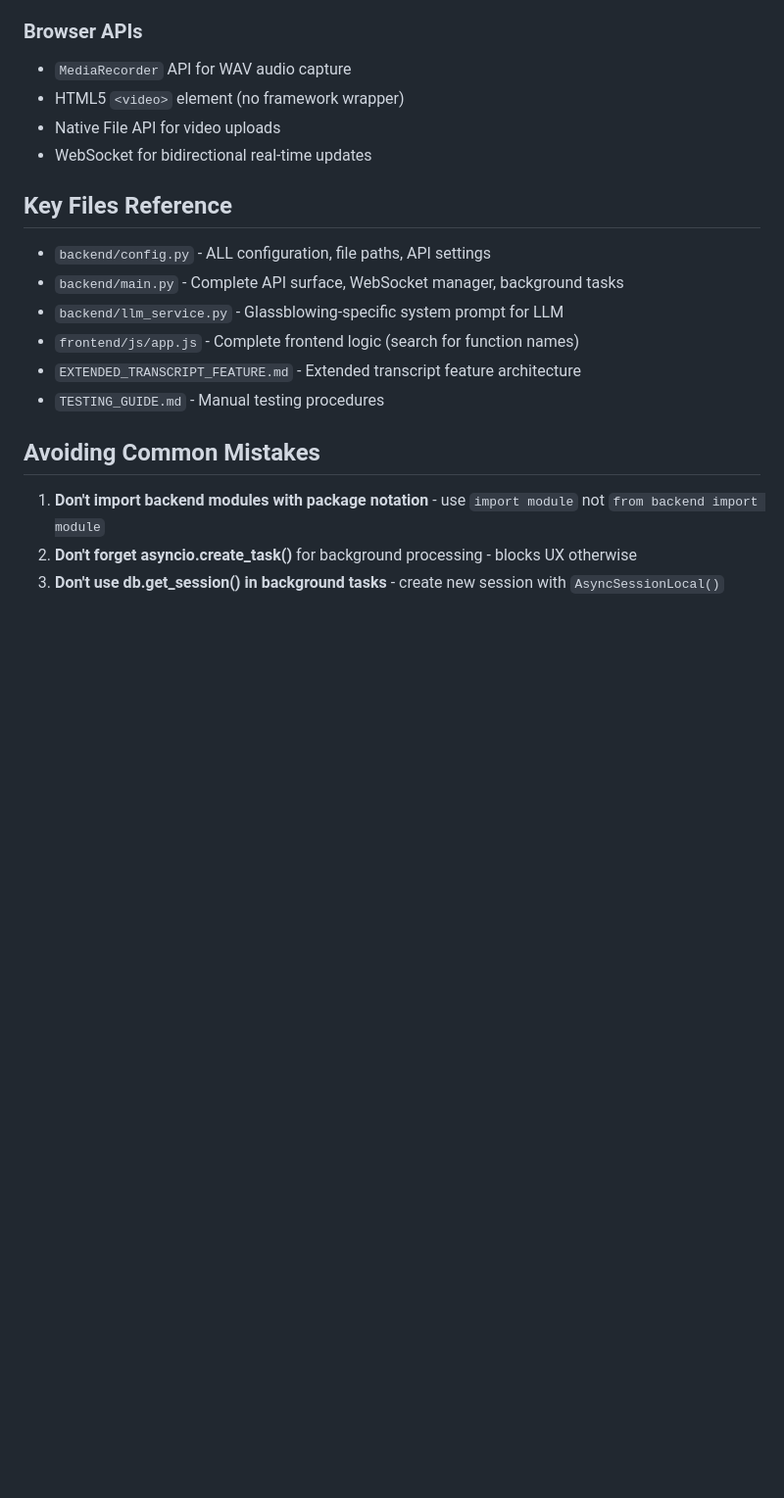
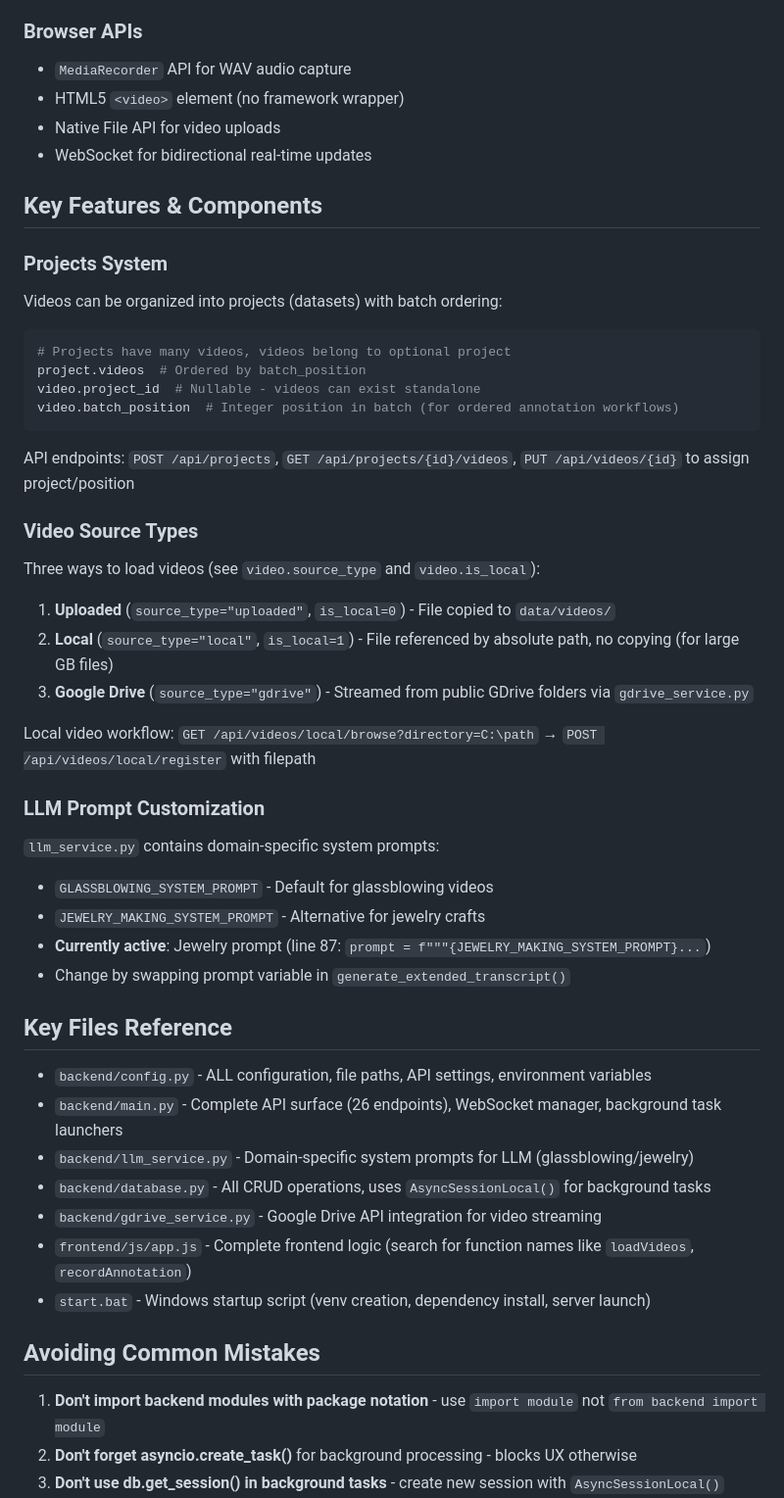
Before and after one commit to Somekindofa/video_elicitation_annotation_tool, a Markdown page: .github/copilot-instructions.md, the part around the change printed below. Shown: that part at 98% size. Rendered like a GitHub page; blank space fills up the shorter version.

Commit message:
Update copilot instructions: clarify port info, add Google Drive API key requirement, and enhance project structure details

````diff
--- a/.github/copilot-instructions.md
+++ b/.github/copilot-instructions.md
@@ -202,14 +211,43 @@ except Exception as e:
 - Native File API for video uploads
 - WebSocket for bidirectional real-time updates
 
+## Key Features & Components
+
+### Projects System
+Videos can be organized into projects (datasets) with batch ordering:
+```python
+# Projects have many videos, videos belong to optional project
+project.videos  # Ordered by batch_position
+video.project_id  # Nullable - videos can exist standalone
+video.batch_position  # Integer position in batch (for ordered annotation workflows)
+```
+
+API endpoints: `POST /api/projects`, `GET /api/projects/{id}/videos`, `PUT /api/videos/{id}` to assign project/position
+
+### Video Source Types
+Three ways to load videos (see `video.source_type` and `video.is_local`):
+1. **Uploaded** (`source_type="uploaded"`, `is_local=0`) - File copied to `data/videos/`
+2. **Local** (`source_type="local"`, `is_local=1`) - File referenced by absolute path, no copying (for large GB files)
+3. **Google Drive** (`source_type="gdrive"`) - Streamed from public GDrive folders via `gdrive_service.py`
+
+Local video workflow: `GET /api/videos/local/browse?directory=C:\path` → `POST /api/videos/local/register` with filepath
+
+### LLM Prompt Customization
+`llm_service.py` contains domain-specific system prompts:
+- `GLASSBLOWING_SYSTEM_PROMPT` - Default for glassblowing videos
+- `JEWELRY_MAKING_SYSTEM_PROMPT` - Alternative for jewelry crafts
+- **Currently active**: Jewelry prompt (line 87: `prompt = f"""{JEWELRY_MAKING_SYSTEM_PROMPT}...`)
+- Change by swapping prompt variable in `generate_extended_transcript()`
+
 ## Key Files Reference
 
-- `backend/config.py` - ALL configuration, file paths, API settings
-- `backend/main.py` - Complete API surface, WebSocket manager, background tasks
-- `backend/llm_service.py` - Glassblowing-specific system prompt for LLM
-- `frontend/js/app.js` - Complete frontend logic (search for function names)
-- `EXTENDED_TRANSCRIPT_FEATURE.md` - Extended transcript feature architecture
-- `TESTING_GUIDE.md` - Manual testing procedures
+- `backend/config.py` - ALL configuration, file paths, API settings, environment variables
+- `backend/main.py` - Complete API surface (26 endpoints), WebSocket manager, background task launchers
+- `backend/llm_service.py` - Domain-specific system prompts for LLM (glassblowing/jewelry)
+- `backend/database.py` - All CRUD operations, uses `AsyncSessionLocal()` for background tasks
+- `backend/gdrive_service.py` - Google Drive API integration for video streaming
+- `frontend/js/app.js` - Complete frontend logic (search for function names like `loadVideos`, `recordAnnotation`)
+- `start.bat` - Windows startup script (venv creation, dependency install, server launch)
 
 ## Avoiding Common Mistakes
 
````
Also changed, not shown: other parts of .github/copilot-instructions.md (+13 -4 lines).
